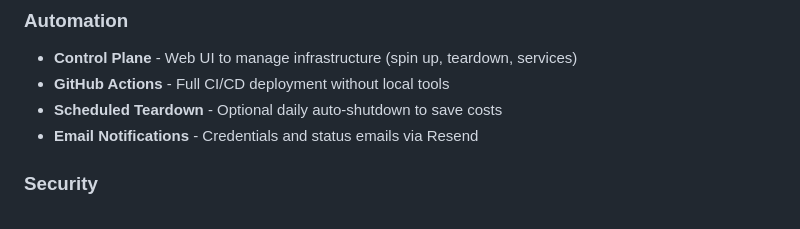
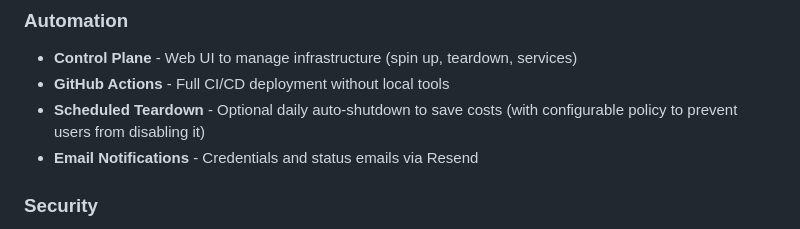
Before and after one commit to stefanko-ch/Nexus-Stack, a Markdown page: README.md, the part around the change. Drawn GitHub-style.

```diff
--- a/README.md
+++ b/README.md
@@ -32,7 +32,7 @@
 ### Automation
 - **Control Plane** - Web UI to manage infrastructure (spin up, teardown, services)
 - **GitHub Actions** - Full CI/CD deployment without local tools
-- **Scheduled Teardown** - Optional daily auto-shutdown to save costs
+- **Scheduled Teardown** - Optional daily auto-shutdown to save costs (with configurable policy to prevent users from disabling it)
 - **Email Notifications** - Credentials and status emails via Resend
 
 ### Security
```
Also changed, not shown: docs/control-plane.md (+25 -0 lines), docs/setup-guide.md (+32 -0 lines).
